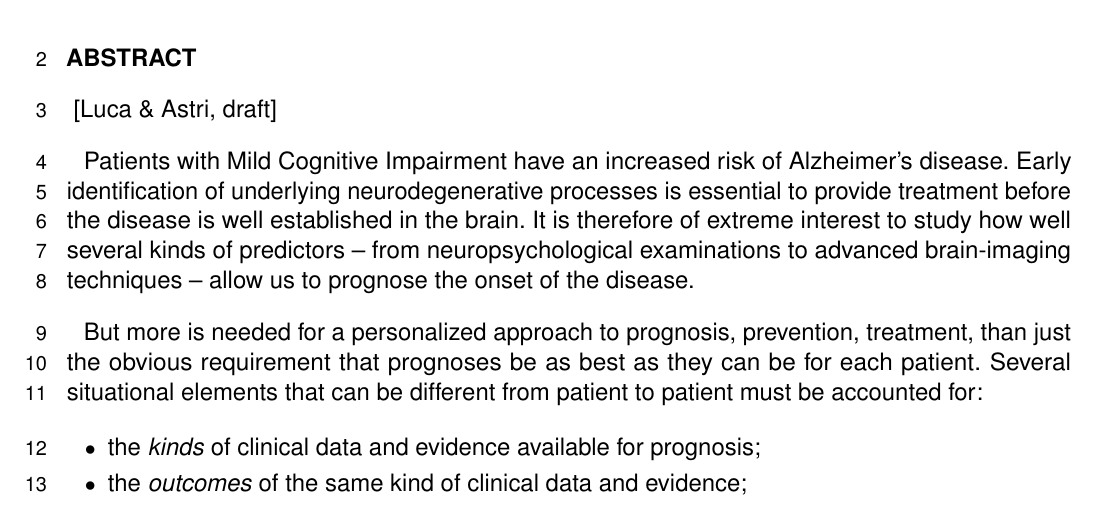
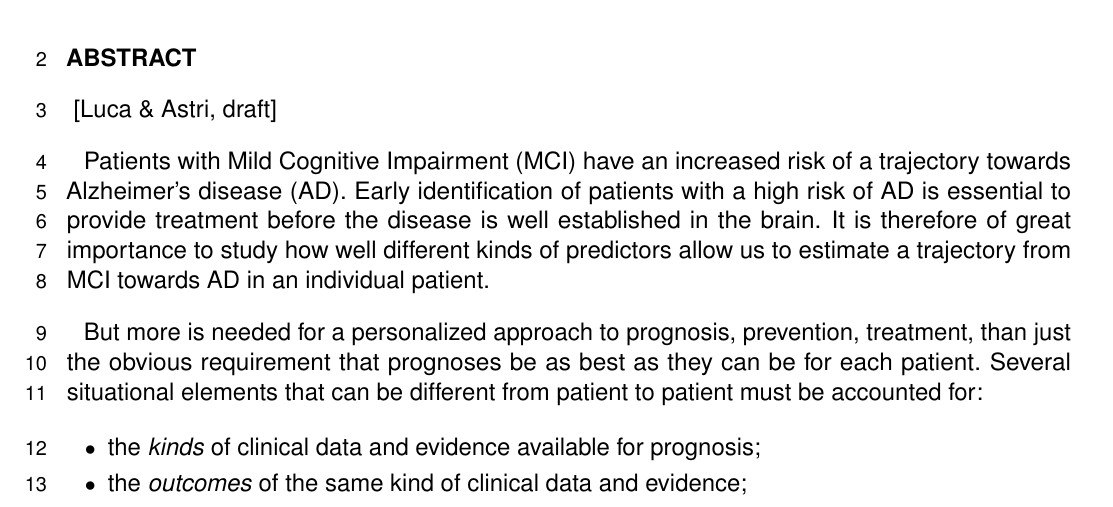
Before and after one commit to pglpm/bayes_for_alzheimer, a LaTeX document (MCIvsAD.tex): part of page 1 of 7, cut so that both start at the same text. Compiled offline with pdfLaTeX.

Commit message:
Updates from Overleaf

```diff
--- a/MCIvsAD.tex
+++ b/MCIvsAD.tex
@@ -110,7 +110,15 @@ $^{4}$Department of Biomedicine, University of Bergen, Norway}
 \section{}
 [Luca \& Astri, draft]
 
-Patients with Mild Cognitive Impairment have an increased risk of Alzheimer's disease. Early identification of underlying neurodegenerative processes is essential to provide treatment before the disease is well established in the brain. It is therefore of extreme interest to study how well several kinds of predictors -- from neuropsychological examinations to advanced brain-imaging techniques -- allow us to prognose the onset of the disease.
+Patients with Mild Cognitive Impairment (MCI) have an increased risk of a trajectory towards Alzheimer's disease (AD). Early identification of patients with a high risk of AD is
+%of underlying neurodegenerative processes
+essential to provide  treatment before the disease is well established in the brain.
+It is therefore of %extreme interest
+great importance to
+study how well different kinds of predictors
+%-- from neuropsychological examinations to advanced brain-imaging techniques --
+allow us to estimate %prognose
+a trajectory from MCI towards AD in an individual patient.
 
 But more is needed for a personalized approach to prognosis, prevention, treatment, than just the obvious requirement that prognoses be as best as they can be for each patient. Several situational elements that can be different from patient to patient must be accounted for:
 \begin{itemize}
```
